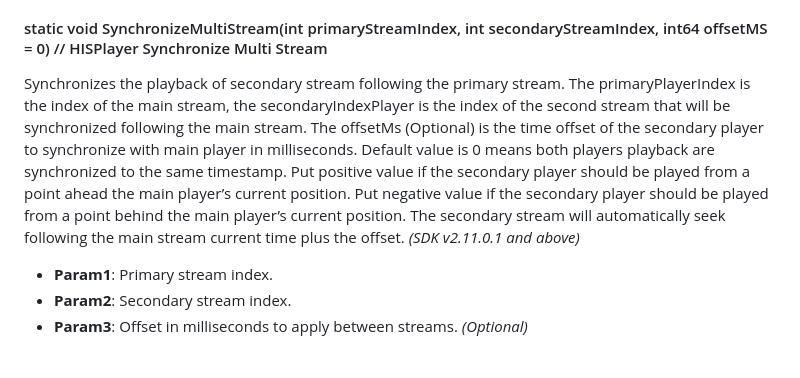
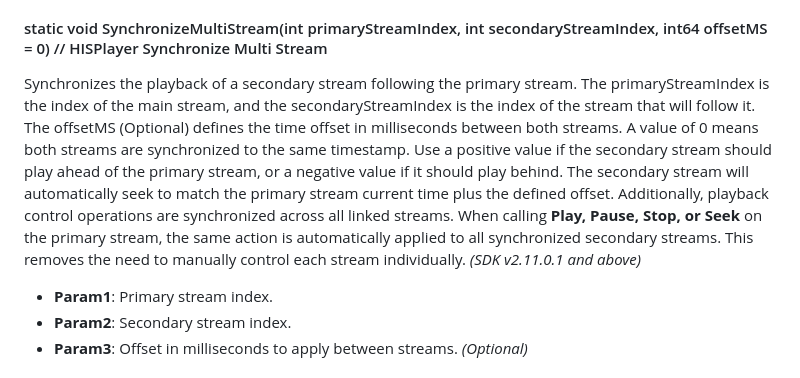
Before and after one commit to HISPlayer/UnrealMetaQuest-SDK, a Markdown page: hisplayer-api.md, the part around the change. Rendered like a GitHub page.

Commit message:
Revise SynchronizeMultiStream documentation
Updated the SynchronizeMultiStream method documentation for clarity and detail.

```diff
--- a/hisplayer-api.md
+++ b/hisplayer-api.md
@@ -221,7 +221,11 @@ Select a certain track of a certain stream to be used as the main track. The ava
   * **Param2**: Track index.
 
 #### static void SynchronizeMultiStream(int primaryStreamIndex, int secondaryStreamIndex, int64 offsetMS = 0) // HISPlayer Synchronize Multi Stream
-Synchronizes the playback of secondary stream following the primary stream. The primaryPlayerIndex is the index of the main stream, the secondaryIndexPlayer is the index of the second stream that will be synchronized following the main stream. The offsetMs (Optional) is the time offset of the secondary player to synchronize with main player in milliseconds. Default value is 0 means both players playback are synchronized to the same timestamp. Put positive value if the secondary player should be played from a point ahead the main player’s current position. Put negative value if the secondary player should be played from a point behind the main player’s current position. The secondary stream will automatically seek following the main stream current time plus the offset. *(SDK v2.11.0.1 and above)*
+Synchronizes the playback of a secondary stream following the primary stream. The primaryStreamIndex is the index of the main stream, and the secondaryStreamIndex is the index of the stream that will follow it.
+The offsetMS (Optional) defines the time offset in milliseconds between both streams. A value of 0 means both streams are synchronized to the same timestamp. Use a positive value if the secondary stream should play ahead of the primary stream, or a negative value if it should play behind.
+The secondary stream will automatically seek to match the primary stream current time plus the defined offset.
+Additionally, playback control operations are synchronized across all linked streams. When calling **Play, Pause, Stop, or Seek** on the primary stream, the same action is automatically applied to all synchronized secondary streams. This removes the need to manually control each stream individually. *(SDK v2.11.0.1 and above)*
+
   * **Param1**: Primary stream index.
   * **Param2**: Secondary stream index.
   * **Param3**: Offset in milliseconds to apply between streams. *(Optional)*
```
